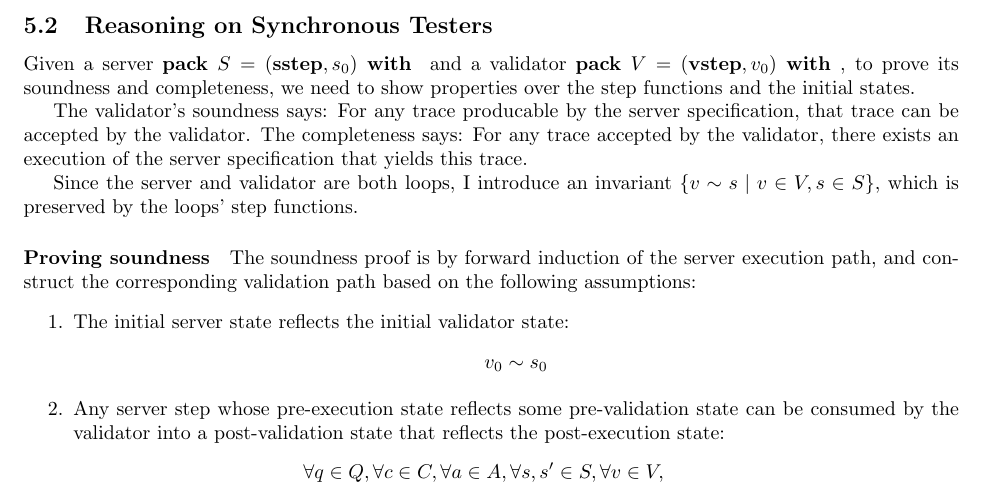
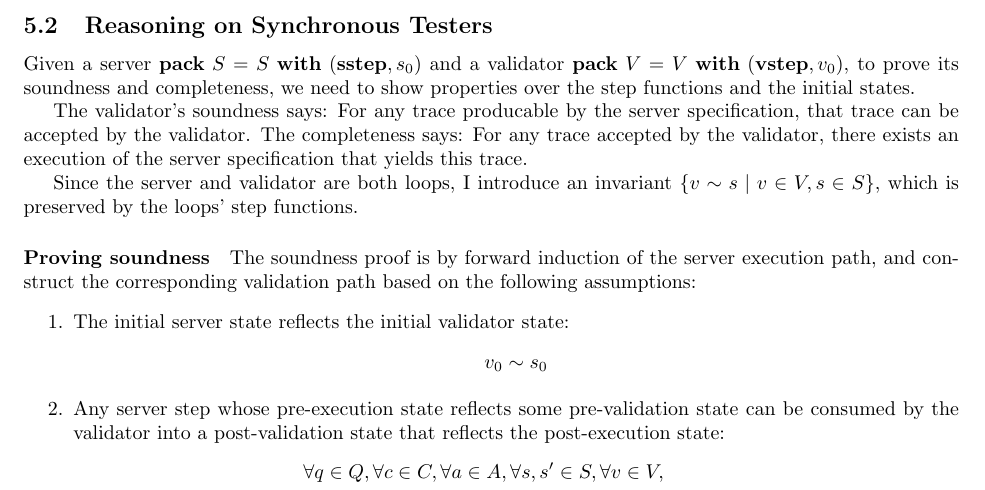
Before and after one commit to liyishuai/proposal, a LaTeX document (proposal.tex): part of page 10 of 23, cut so that both start at the same text. Compiled offline with pdfLaTeX.

Commit message:
Fix syntax error

```diff
--- a/proposal.tex
+++ b/proposal.tex
@@ -783,8 +783,8 @@ the SUT.  Here I focus on the soundness and completeness of the validator.
 \subsection{Reasoning on Synchronous Testers}
 \label{sec:sync-reasoning}
 
-Given a server $\existT{S}{(\sstep, s_0)}$ and a validator
-$\existT{V}{(\vstep,v_0)}$, to prove its soundness and completeness, we need to
+Given a server $\existT{S}{S}{(\sstep, s_0)}$ and a validator
+$\existT{V}{V}{(\vstep,v_0)}$, to prove its soundness and completeness, we need to
 show properties over the step functions and the initial states.
 
 The validator's soundness says: For any trace producable by the server
```
